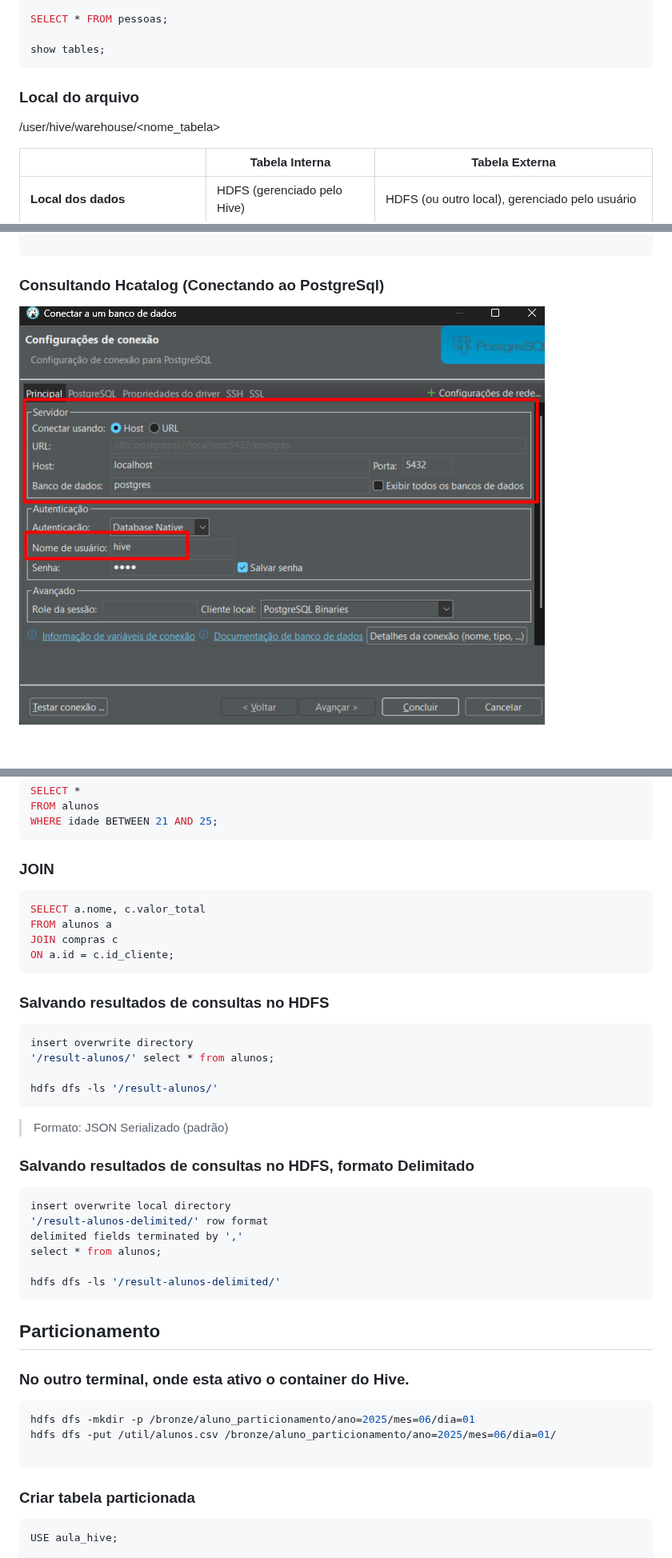
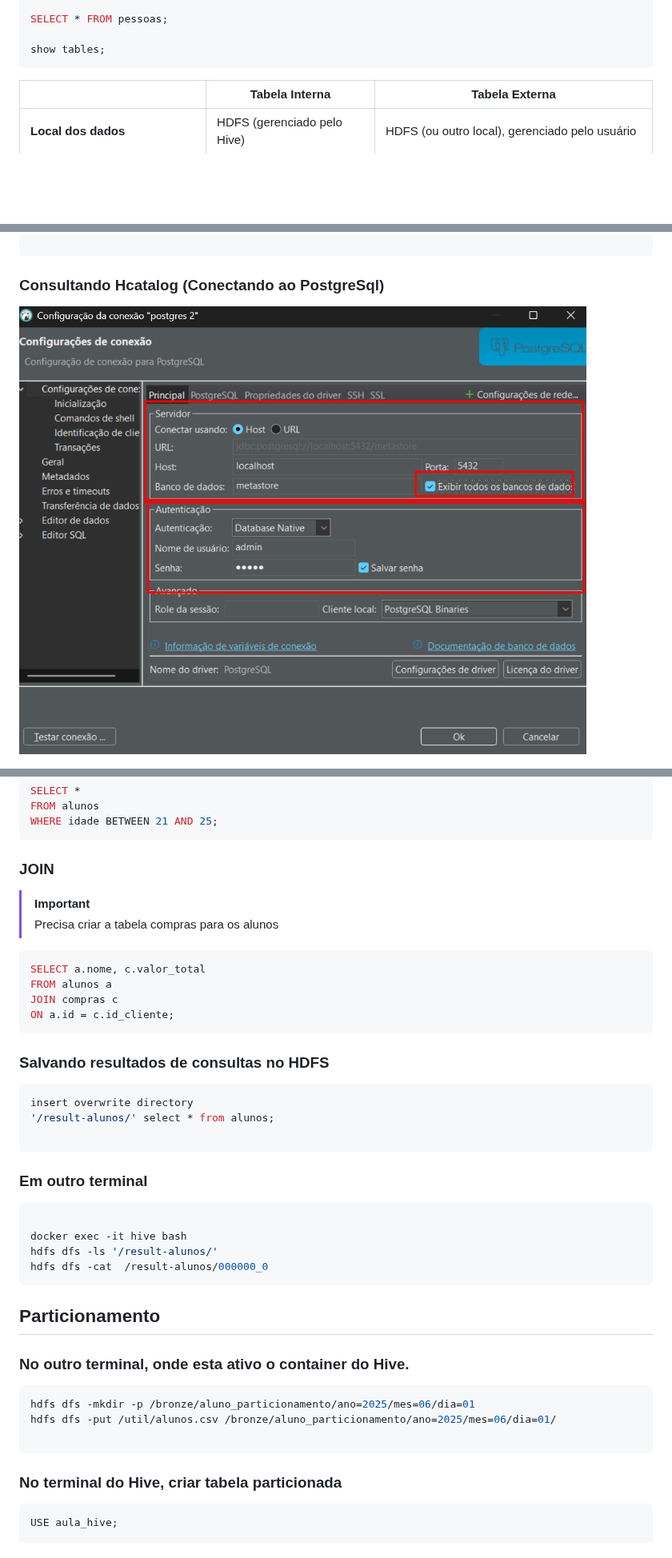
Before and after one commit to Labdata-FIA/Engenharia-Dados, a Markdown page: 23.Hive/README.md, 3 parts joined by grey strips. Shown at 80% size. GitHub-like rendering; pictures changed too: content/hive-postgres.png; blank space fills up the shorter version.

````diff
--- a/23.Hive/README.md
+++ b/23.Hive/README.md
@@ -164,9 +182,6 @@ SELECT * FROM pessoas;
 
 show tables;
 ```
-
-### Local do arquivo
-/user/hive/warehouse/<nome_tabela>
 
 |                                  | **Tabela Interna**             | **Tabela Externa**        |
 |----------------------------------|--------------------------------|---------------------------|
@@ -313,6 +319,10 @@ WHERE idade BETWEEN 21 AND 25;
 
 
 ### JOIN
+
+> [!IMPORTANT]
+> Precisa criar a tabela compras para os alunos
+
 ```sql
 SELECT a.nome, c.valor_total
 FROM alunos a
@@ -326,20 +336,16 @@ ON a.id = c.id_cliente;
 insert overwrite directory
 '/result-alunos/' select * from alunos;
 
+```
+
+### Em outro terminal
+```bash
+
+docker exec -it hive bash
 hdfs dfs -ls '/result-alunos/'
+hdfs dfs -cat  /result-alunos/000000_0
 ```
->Formato: JSON Serializado (padrão)
 
-### Salvando resultados de consultas no HDFS, formato Delimitado
-
-```sql
-insert overwrite local directory
-'/result-alunos-delimited/' row format
-delimited fields terminated by ','
-select * from alunos;
-
-hdfs dfs -ls '/result-alunos-delimited/'
-```
 
 ## Particionamento
 
@@ -351,7 +357,7 @@ hdfs dfs -put /util/alunos.csv /bronze/aluno_particionamento/ano=2025/mes=06/dia
 
 ```
 
-### Criar tabela particionada
+### No terminal do Hive, criar tabela particionada
 ```sql
 USE aula_hive;
 
````
Also changed, not shown: other parts of 23.Hive/README.md (+124 -30 lines), content/hive-03.png (added), content/hive-04.png (added), content/hive-05.png (added), content/hive-postgres_01.png (added), 1 other file.
